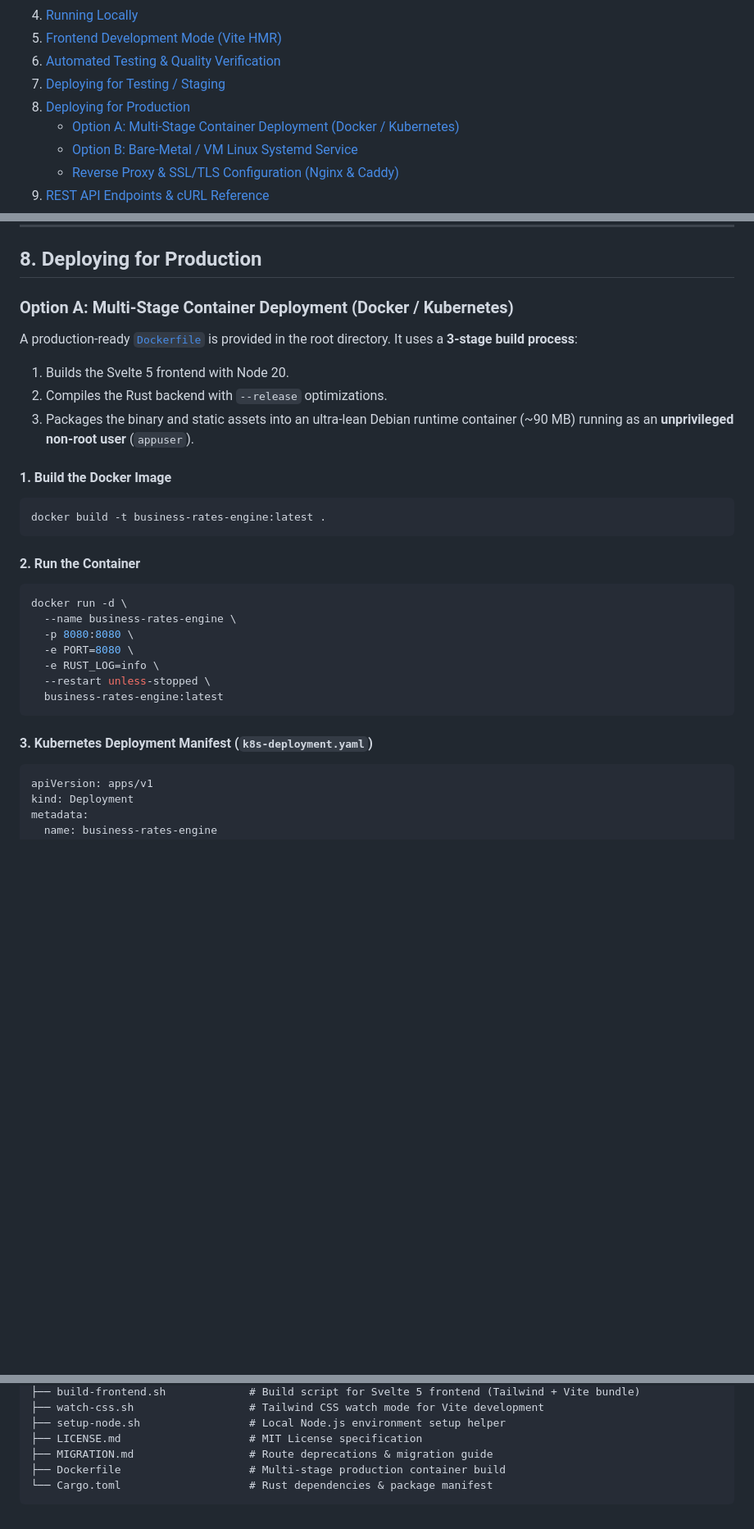
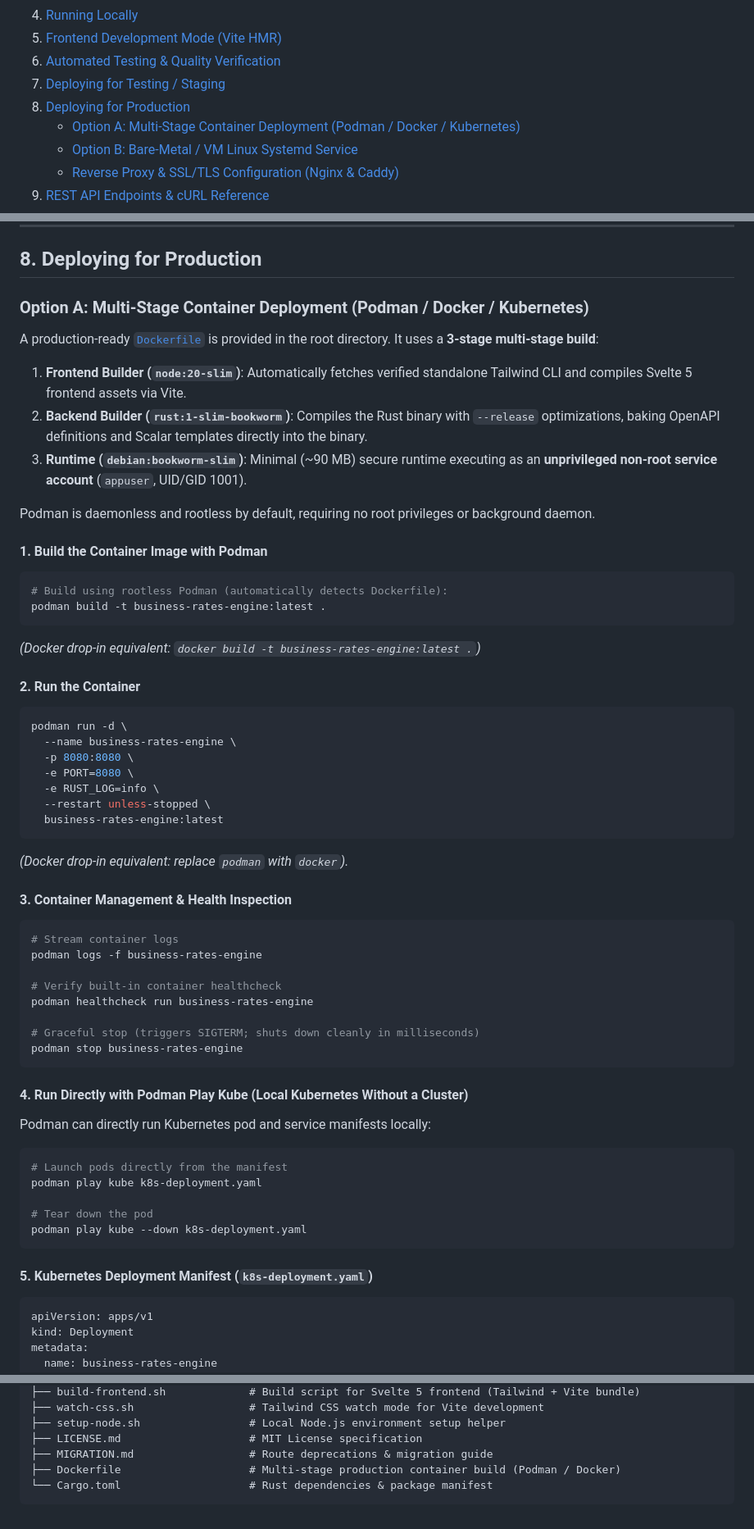
Before and after one commit to NeilDavisNPS/business_rates_engine, a Markdown page: INSTALL_AND_RUN.md, 3 parts joined by grey strips. Shown at 82% size. GitHub-like rendering; blank space fills up the shorter version.

Commit message:
docs: update container build and deployment instructions to target Podman
- Target rootless Podman as primary container engine in INSTALL_AND_RUN.md
- Add podman build, run, logs, healthcheck, and graceful stop commands with Docker equivalents
- Document Podman play kube workflow for running Kubernetes manifests locally without a cluster
- Update turnkey portability references to OCI container (Podman / Docker) in specification

````diff
--- a/INSTALL_AND_RUN.md
+++ b/INSTALL_AND_RUN.md
@@ -13,7 +13,7 @@ This guide details how to install, build, configure, test, and deploy the **Busi
 6. [Automated Testing & Quality Verification](#6-automated-testing--quality-verification)
 7. [Deploying for Testing / Staging](#7-deploying-for-testing--staging)
 8. [Deploying for Production](#8-deploying-for-production)
-   - [Option A: Multi-Stage Container Deployment (Docker / Kubernetes)](#option-a-multi-stage-container-deployment-docker--kubernetes)
+   - [Option A: Multi-Stage Container Deployment (Podman / Docker / Kubernetes)](#option-a-multi-stage-container-deployment-podman--docker--kubernetes)
    - [Option B: Bare-Metal / VM Linux Systemd Service](#option-b-bare-metal--vm-linux-systemd-service)
    - [Reverse Proxy & SSL/TLS Configuration (Nginx & Caddy)](#reverse-proxy--ssltls-configuration)
 9. [REST API Endpoints & cURL Reference](#9-rest-api-endpoints--curl-reference)
@@ -206,21 +206,25 @@ curl -f -s http://staging-server:8080/docs | grep -q 'scalar.js' && echo "Scalar
 
 ## 8. Deploying for Production
 
-### Option A: Multi-Stage Container Deployment (Docker / Kubernetes)
+### Option A: Multi-Stage Container Deployment (Podman / Docker / Kubernetes)
 
-A production-ready [`Dockerfile`](Dockerfile) is provided in the root directory. It uses a **3-stage build process**:
-1. Builds the Svelte 5 frontend with Node 20.
-2. Compiles the Rust backend with `--release` optimizations.
-3. Packages the binary and static assets into an ultra-lean Debian runtime container (~90 MB) running as an **unprivileged non-root user** (`appuser`).
+A production-ready [`Dockerfile`](Dockerfile) is provided in the root directory. It uses a **3-stage multi-stage build**:
+1. **Frontend Builder (`node:20-slim`)**: Automatically fetches verified standalone Tailwind CLI and compiles Svelte 5 frontend assets via Vite.
+2. **Backend Builder (`rust:1-slim-bookworm`)**: Compiles the Rust binary with `--release` optimizations, baking OpenAPI definitions and Scalar templates directly into the binary.
+3. **Runtime (`debian:bookworm-slim`)**: Minimal (~90 MB) secure runtime executing as an **unprivileged non-root service account** (`appuser`, UID/GID 1001).
 
-#### 1. Build the Docker Image
+Podman is daemonless and rootless by default, requiring no root privileges or background daemon.
+
+#### 1. Build the Container Image with Podman
 ```bash
-docker build -t business-rates-engine:latest .
+# Build using rootless Podman (automatically detects Dockerfile):
+podman build -t business-rates-engine:latest .
 ```
+*(Docker drop-in equivalent: `docker build -t business-rates-engine:latest .`)*
 
 #### 2. Run the Container
 ```bash
-docker run -d \
+podman run -d \
   --name business-rates-engine \
   -p 8080:8080 \
   -e PORT=8080 \
@@ -228,8 +232,32 @@ docker run -d \
   --restart unless-stopped \
   business-rates-engine:latest
 ```
+*(Docker drop-in equivalent: replace `podman` with `docker`).*
 
-#### 3. Kubernetes Deployment Manifest (`k8s-deployment.yaml`)
+#### 3. Container Management & Health Inspection
+```bash
+# Stream container logs
+podman logs -f business-rates-engine
+
+# Verify built-in container healthcheck
+podman healthcheck run business-rates-engine
+
+# Graceful stop (triggers SIGTERM; shuts down cleanly in milliseconds)
+podman stop business-rates-engine
+```
+
+#### 4. Run Directly with Podman Play Kube (Local Kubernetes Without a Cluster)
+Podman can directly run Kubernetes pod and service manifests locally:
+
+```bash
+# Launch pods directly from the manifest
+podman play kube k8s-deployment.yaml
+
+# Tear down the pod
+podman play kube --down k8s-deployment.yaml
+```
+
+#### 5. Kubernetes Deployment Manifest (`k8s-deployment.yaml`)
 ```yaml
 apiVersion: apps/v1
 kind: Deployment
@@ -521,6 +549,6 @@ business_rates_engine/
 ├── setup-node.sh                 # Local Node.js environment setup helper
 ├── LICENSE.md                    # MIT License specification
 ├── MIGRATION.md                  # Route deprecations & migration guide
-├── Dockerfile                    # Multi-stage production container build
+├── Dockerfile                    # Multi-stage production container build (Podman / Docker)
 └── Cargo.toml                    # Rust dependencies & package manifest
 ```
````
Also changed, not shown: other parts of INSTALL_AND_RUN.md (+1 -1 lines), business-rates-engine-spec-and-tests.md (+1 -1 lines).
